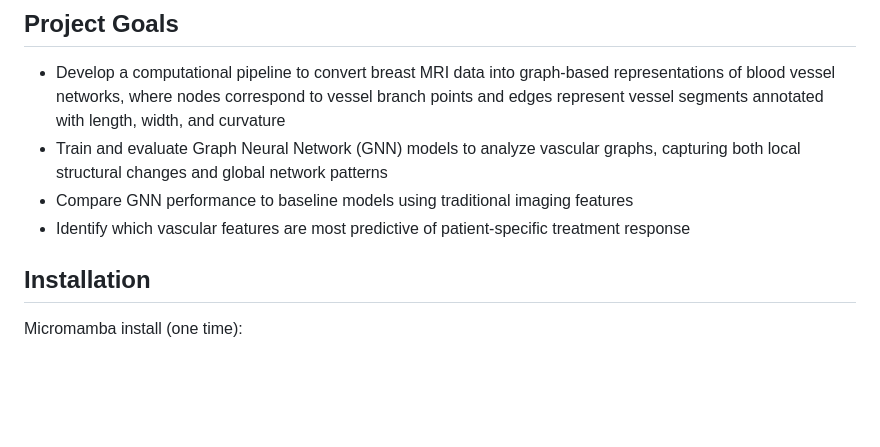
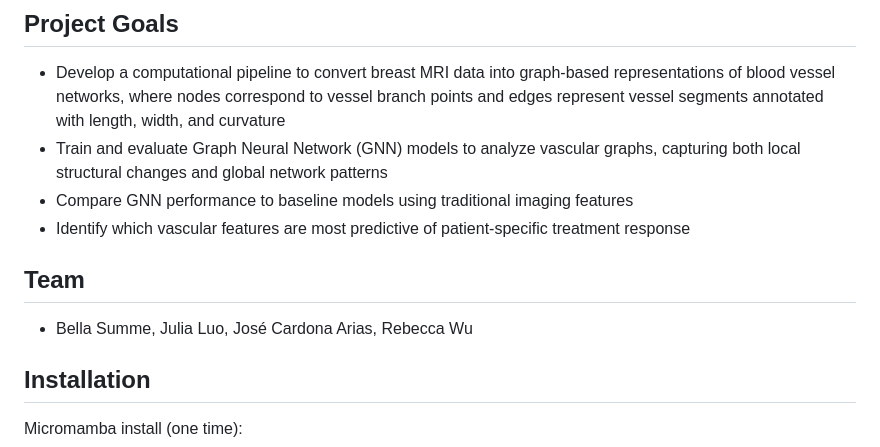
Before and after one commit to dsi-clinic/vanguard, a Markdown page: README.md, the part around the change. Drawn GitHub-style; blank space fills up the shorter version.

Commit message:
Add team section with member names (#49)
Added team members to the README.

```diff
--- a/README.md
+++ b/README.md
@@ -14,6 +14,9 @@ This project represents vascular structures as graphs, where vessel branch point
 - Train and evaluate Graph Neural Network (GNN) models to analyze vascular graphs, capturing both local structural changes and global network patterns
 - Compare GNN performance to baseline models using traditional imaging features
 - Identify which vascular features are most predictive of patient-specific treatment response
+
+## Team
+- Bella Summe, Julia Luo, José Cardona Arias, Rebecca Wu
 
 ## Installation
 
```
